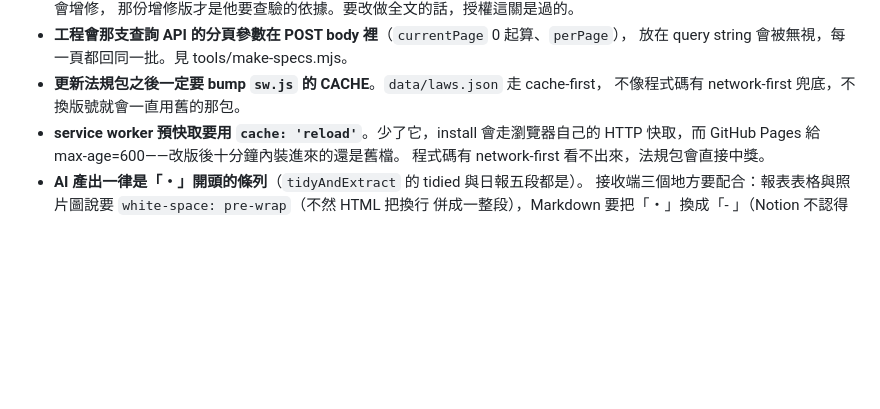
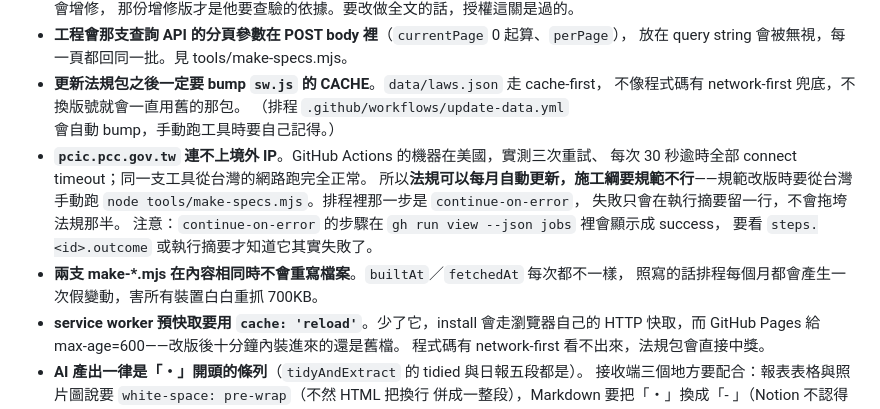
Before and after one commit to justin121710/site-log, a Markdown page: CLAUDE.md, the part around the change. GitHub-like rendering; blank space fills up the shorter version.

Commit message:
記下排程的實測結果與 continue-on-error 的陷阱
實跑兩次確認：法規每月自動更新沒問題；工程會的站從 GitHub 的機器
三次重試、每次 30 秒逾時全部連不上，從台灣跑卻正常，確定是境外 IP 被擋。

另外記一個會騙人的地方：continue-on-error 的步驟在 gh run view --json jobs
裡顯示成 success，實際 outcome 是 failure，要看執行摘要才知道。
我自己就先誤判了一次，以為重試修好了。

Co-Authored-By: Claude Opus 5 <noreply@anthropic.com>

```diff
--- a/CLAUDE.md
+++ b/CLAUDE.md
@@ -143,6 +143,16 @@ tools/icon-preview.html  icon 預覽（開發用）
   放在 query string 會被無視，每一頁都回同一批。見 tools/make-specs.mjs。
 - **更新法規包之後一定要 bump `sw.js` 的 CACHE**。`data/laws.json` 走 cache-first，
   不像程式碼有 network-first 兜底，不換版號就會一直用舊的那包。
+  （排程 `.github/workflows/update-data.yml` 會自動 bump，手動跑工具時要自己記得。）
+- **`pcic.pcc.gov.tw` 連不上境外 IP**。GitHub Actions 的機器在美國，實測三次重試、
+  每次 30 秒逾時全部 connect timeout；同一支工具從台灣的網路跑完全正常。
+  所以**法規可以每月自動更新，施工綱要規範不行**——規範改版時要從台灣手動跑
+  `node tools/make-specs.mjs`。排程裡那一步是 `continue-on-error`，
+  失敗只會在執行摘要留一行，不會拖垮法規那半。
+  注意：`continue-on-error` 的步驟在 `gh run view --json jobs` 裡會顯示成 success，
+  要看 `steps.<id>.outcome` 或執行摘要才知道它其實失敗了。
+- **兩支 make-*.mjs 在內容相同時不會重寫檔案**。`builtAt`／`fetchedAt` 每次都不一樣，
+  照寫的話排程每個月都會產生一次假變動，害所有裝置白白重抓 700KB。
 - **service worker 預快取要用 `cache: 'reload'`**。少了它，install 會走瀏覽器自己的
   HTTP 快取，而 GitHub Pages 給 max-age=600——改版後十分鐘內裝進來的還是舊檔。
   程式碼有 network-first 看不出來，法規包會直接中獎。
```
